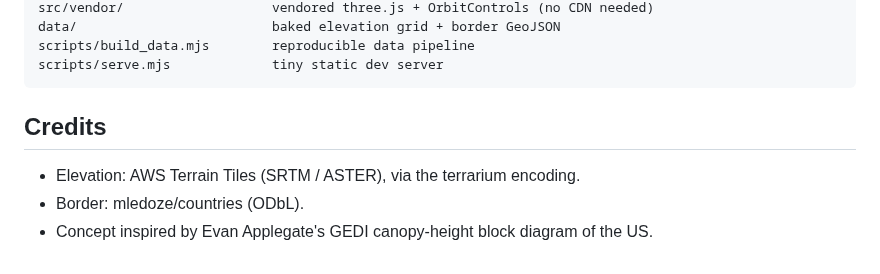
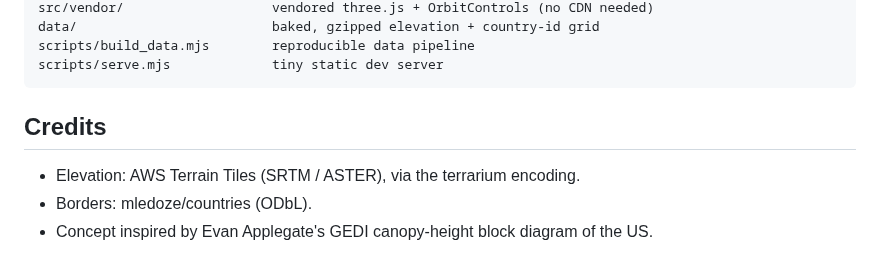
Before and after one commit to amnyqb/GIT-Hub, a Markdown page: README.md, the part around one of its changes. GitHub-like rendering.

````diff
--- a/README.md
+++ b/README.md
@@ -61,5 +65,5 @@ src/app.js                    three.js scene, instanced blocks, controls wiring
 src/vendor/                   vendored three.js + OrbitControls (no CDN needed)
-data/                         baked elevation grid + border GeoJSON
+data/                         baked, gzipped elevation + country-id grid
 scripts/build_data.mjs        reproducible data pipeline
 scripts/serve.mjs             tiny static dev server
 ```
@@ -67,5 +71,5 @@ scripts/serve.mjs             tiny static dev server
 ## Credits
 
 - Elevation: AWS Terrain Tiles (SRTM / ASTER), via the terrarium encoding.
-- Border: mledoze/countries (ODbL).
+- Borders: mledoze/countries (ODbL).
 - Concept inspired by Evan Applegate's GEDI canopy-height block diagram of the US.
````
Also changed, not shown: other parts of README.md (+24 -20 lines), docs/preview.png, 10 other files.
